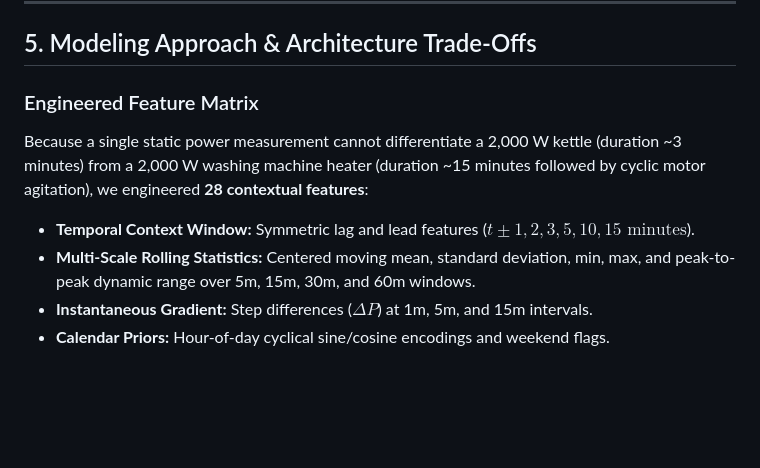
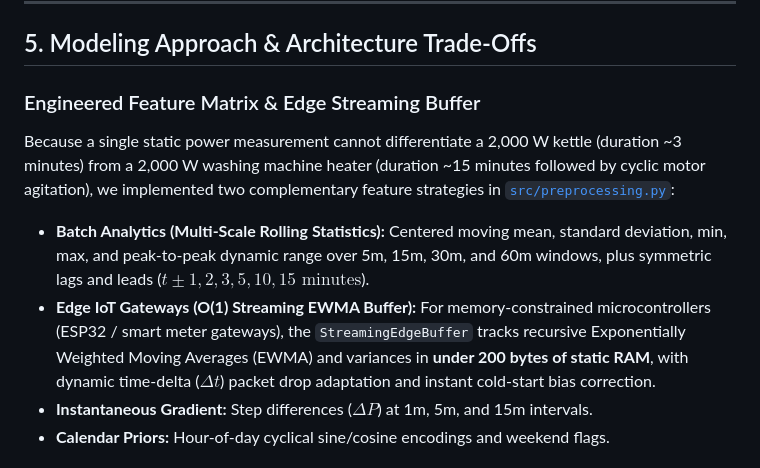
Before and after one commit to nooblancer/flock_ds, a Markdown page: README.md, the part around the change. Drawn GitHub-style; blank space fills up the shorter version.

Commit message:
feat(edge): implement O(1) memory StreamingEdgeBuffer and EWMA feature extraction for edge IoT gateways

```diff
--- a/README.md
+++ b/README.md
@@ -123,10 +123,10 @@ To ensure strict real-world generalization, we enforce a **contiguous chronologi
 
 ## 5. Modeling Approach & Architecture Trade-Offs
 
-### Engineered Feature Matrix
-Because a single static power measurement cannot differentiate a 2,000 W kettle (duration ~3 minutes) from a 2,000 W washing machine heater (duration ~15 minutes followed by cyclic motor agitation), we engineered **28 contextual features**:
-* **Temporal Context Window:** Symmetric lag and lead features ($t \pm 1, 2, 3, 5, 10, 15\text{ minutes}$).
-* **Multi-Scale Rolling Statistics:** Centered moving mean, standard deviation, min, max, and peak-to-peak dynamic range over 5m, 15m, 30m, and 60m windows.
+### Engineered Feature Matrix & Edge Streaming Buffer
+Because a single static power measurement cannot differentiate a 2,000 W kettle (duration ~3 minutes) from a 2,000 W washing machine heater (duration ~15 minutes followed by cyclic motor agitation), we implemented two complementary feature strategies in [`src/preprocessing.py`](file:///d:/Code/flock_ds/src/preprocessing.py):
+* **Batch Analytics (Multi-Scale Rolling Statistics):** Centered moving mean, standard deviation, min, max, and peak-to-peak dynamic range over 5m, 15m, 30m, and 60m windows, plus symmetric lags and leads ($t \pm 1, 2, 3, 5, 10, 15\text{ minutes}$).
+* **Edge IoT Gateways (O(1) Streaming EWMA Buffer):** For memory-constrained microcontrollers (ESP32 / smart meter gateways), the `StreamingEdgeBuffer` tracks recursive Exponentially Weighted Moving Averages (EWMA) and variances in **under 200 bytes of static RAM**, with dynamic time-delta ($\Delta t$) packet drop adaptation and instant cold-start bias correction.
 * **Instantaneous Gradient:** Step differences ($\Delta P$) at 1m, 5m, and 15m intervals.
 * **Calendar Priors:** Hour-of-day cyclical sine/cosine encodings and weekend flags.
 
```
Also changed, not shown: RESULTS.md (+29 -0 lines), outputs/plots/nilm_actual_vs_predicted_test.png, outputs/plots/nilm_failure_cases.png, outputs/plots/nilm_feature_importance.png, 4 other files.
